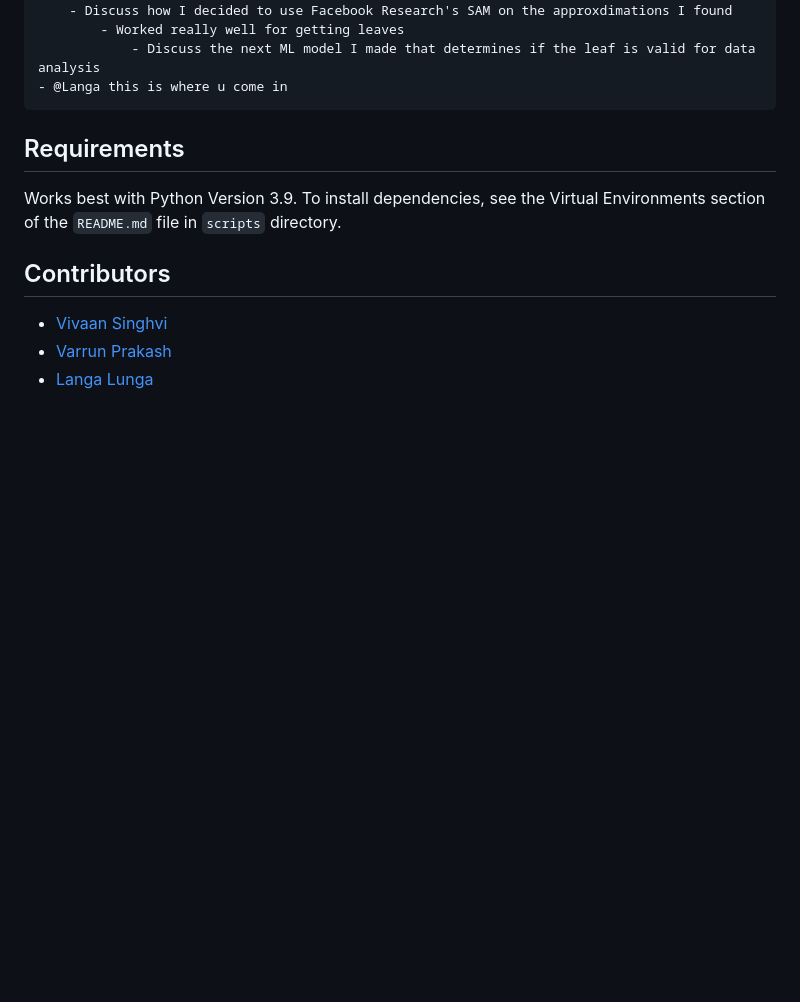
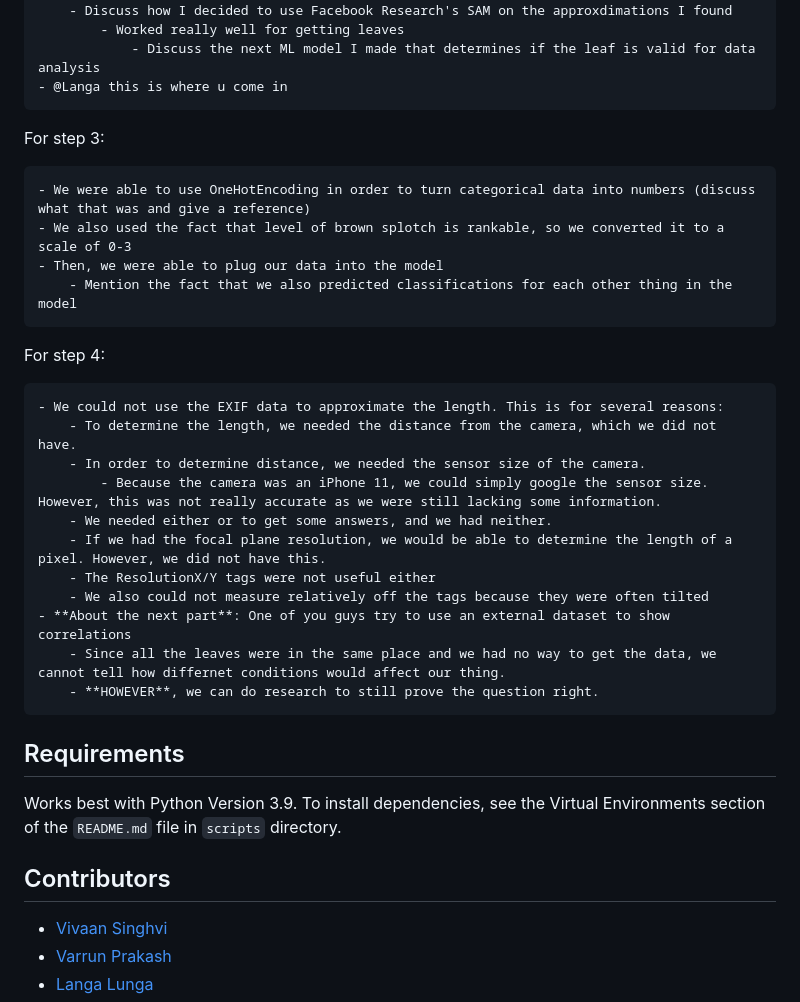
Before and after one commit to vivaansinghvi07/smoky-mountain-data-comp, a Markdown page: README.md, the part around the change. Rendered like a GitHub page; blank space fills up the shorter version.

Commit message:
Added instructions for each step in the README file

```diff
--- a/README.md
+++ b/README.md
@@ -36,6 +36,27 @@ For step 2:
                 - Discuss the next ML model I made that determines if the leaf is valid for data analysis
     - @Langa this is where u come in
 
+For step 3:
+
+    - We were able to use OneHotEncoding in order to turn categorical data into numbers (discuss what that was and give a reference)
+    - We also used the fact that level of brown splotch is rankable, so we converted it to a scale of 0-3
+	- Then, we were able to plug our data into the model
+		- Mention the fact that we also predicted classifications for each other thing in the model
+
+For step 4:
+
+	- We could not use the EXIF data to approximate the length. This is for several reasons:
+		- To determine the length, we needed the distance from the camera, which we did not have.
+		- In order to determine distance, we needed the sensor size of the camera.
+			- Because the camera was an iPhone 11, we could simply google the sensor size. However, this was not really accurate as we were still lacking some information.
+		- We needed either or to get some answers, and we had neither.
+		- If we had the focal plane resolution, we would be able to determine the length of a pixel. However, we did not have this.
+		- The ResolutionX/Y tags were not useful either
+		- We also could not measure relatively off the tags because they were often tilted
+	- **About the next part**: One of you guys try to use an external dataset to show correlations
+		- Since all the leaves were in the same place and we had no way to get the data, we cannot tell how differnet conditions would affect our thing.
+		- **HOWEVER**, we can do research to still prove the question right.
+
 
 ## Requirements
 
```
